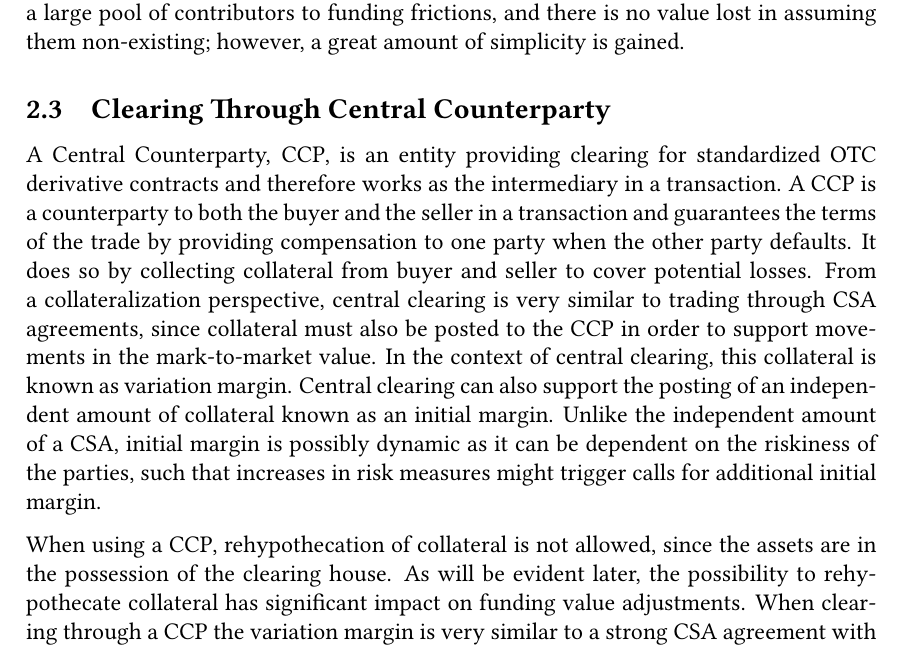
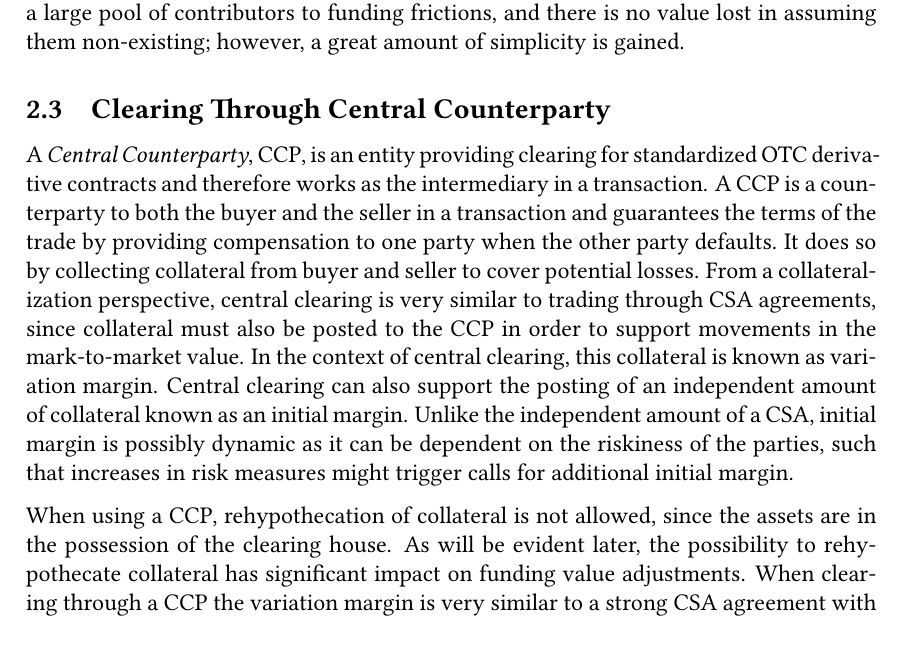
Before and after one commit to sebastianbaltser/master-thesis, a LaTeX thesis (thesis/main.tex, which reads thesis/content/body-matter/counterparty-credit-risk/credit-risk-mitigation.tex): part of page 9 of 74, cut so that both start at the same text. Compiled offline with pdfLaTeX.

Commit message:
Use italics

```diff
--- a/thesis/content/body-matter/counterparty-credit-risk/credit-risk-mitigation.tex
+++ b/thesis/content/body-matter/counterparty-credit-risk/credit-risk-mitigation.tex
@@ -189,7 +189,7 @@
         however, a great amount of simplicity is gained.
 
     \subsection{Clearing Through Central Counterparty}
-        A Central Counterparty, CCP, is an entity
+        A \textit{Central Counterparty}, CCP, is an entity
         providing clearing for standardized OTC derivative contracts
         and therefore works as the intermediary in a transaction.
         A CCP is a counterparty to both the buyer and the seller in a transaction
```
